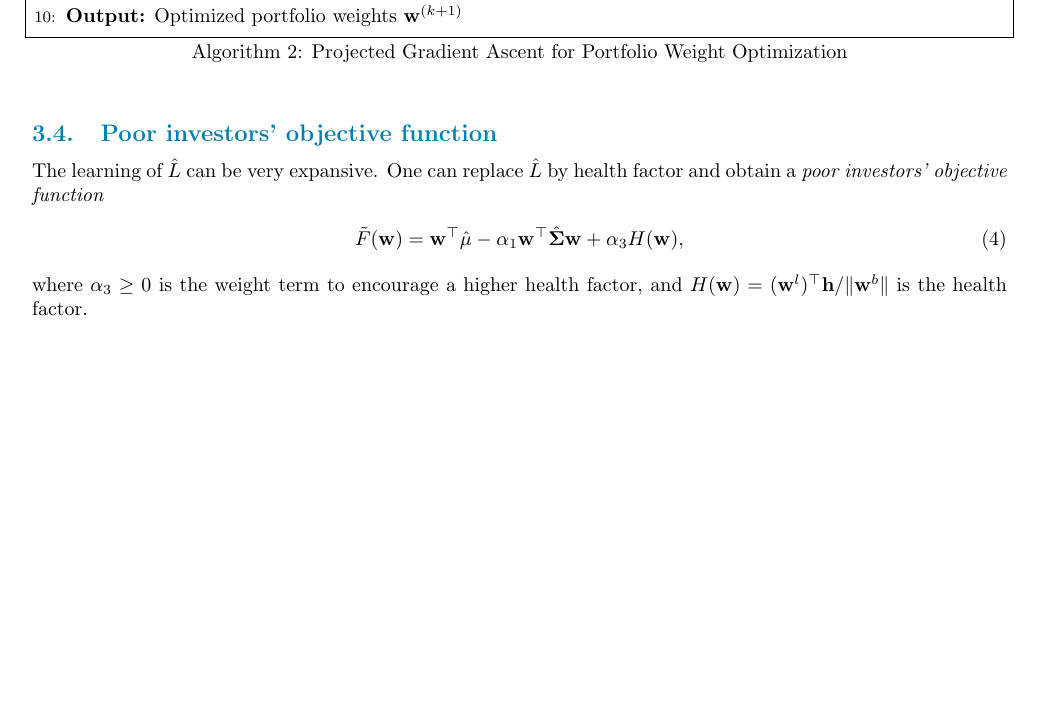
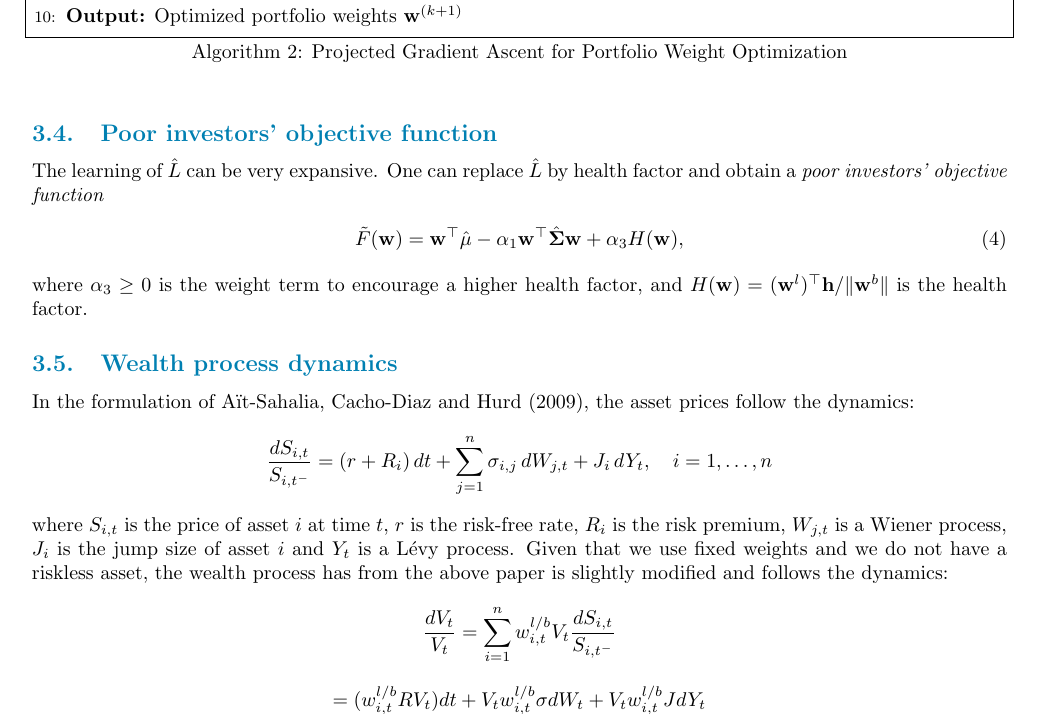
Before and after one commit to francisliu2/Defi_interestRate, a LaTeX document (latex/optimal_deFi_notes.tex): part of page 6 of 7, cut so that both start at the same text, the shorter picture padded with empty space. Compiled offline with pdfLaTeX; a LaTeX package or settings file that is missing is left out.

Commit message:
updated tex

```diff
--- a/latex/optimal_deFi_notes.tex
+++ b/latex/optimal_deFi_notes.tex
@@ -446,6 +446,22 @@ The learning of $\hat L$ can be very expansive.
  \end{align}
  where $\alpha_3 \geq 0$ is the weight term to encourage a higher health factor, and $H({\bf w}) = ({\bf w}^l)^\top{\bf h}/\|{\bf w}^b\|$ is the health factor.
 
+ \subsection{Wealth process dynamics}
+ In the formulation of Aït-Sahalia, Cacho-Diaz and Hurd (2009), the asset prices follow the dynamics:
+ \[
+\frac{dS_{i,t}}{S_{i,t^-}} = (r + R_i)\,dt + \sum_{j=1}^n \sigma_{i,j} \, dW_{j,t} + J_i \, dY_t, \quad i = 1, \dots, n
+\]
+where $S_{i,t}$ is the price of asset $i$ at time $t$, $r$ is the risk-free rate, $R_i$ is the risk premium, $W_{j,t}$ is a Wiener process, $J_i$ is the jump size of asset $i$
+and $Y_t$ is a Lévy process.
+Given that we use fixed weights and we do not have a riskless asset, the wealth process has from the above paper is slightly modified and follows the dynamics:
+\[
+\frac{dV_t}{V_t} = \sum_{i=1}^n w^{l/b}_{i,t} V_t \frac{dS_{i,t}}{S_{i,t^-}}
+\]
+\[
+=(w^{l/b}_{i,t} R V_t)dt + V_t w^{l/b}_{i,t} \sigma dW_t + V_t w^{l/b}_{i,t} JdY_t
+\]
+
+
 \section{Joint dynamics of crypto prices}
 We could consider the following: ARIMA-GARCH with some copula, BEKK, HMM
 
```
Also changed, not shown: latex/optimal_deFi_notes.pdf, 8 other files.
